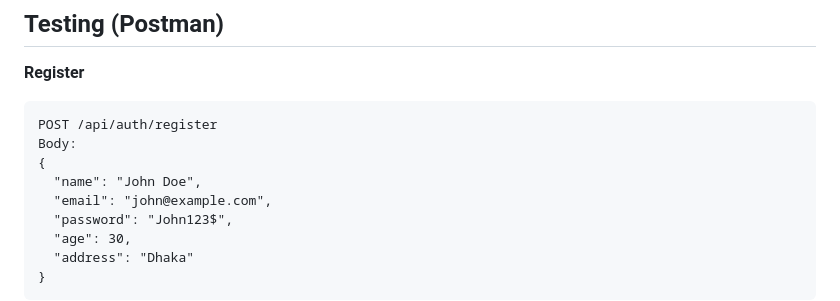
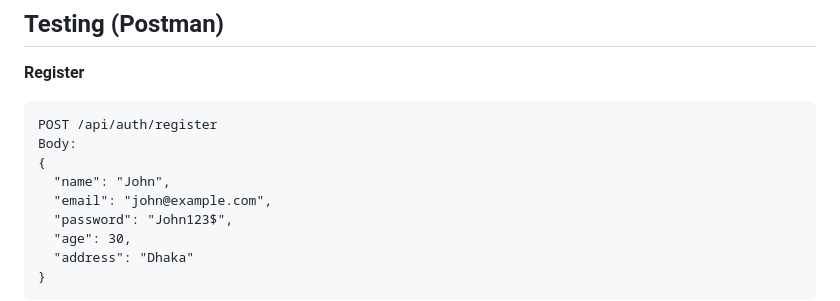
Before and after one commit to YashRohan07/ASP.NET-Core, a Markdown page: 05.Auth/readme.md, the part around the change. GitHub-like rendering.

```diff
--- a/05.Auth/readme.md
+++ b/05.Auth/readme.md
@@ -207,7 +207,7 @@ https://localhost:<port>/swagger
 POST /api/auth/register
 Body:
 {
-  "name": "John Doe",
+  "name": "John",
   "email": "john@example.com",
   "password": "John123$",
   "age": 30,
```
